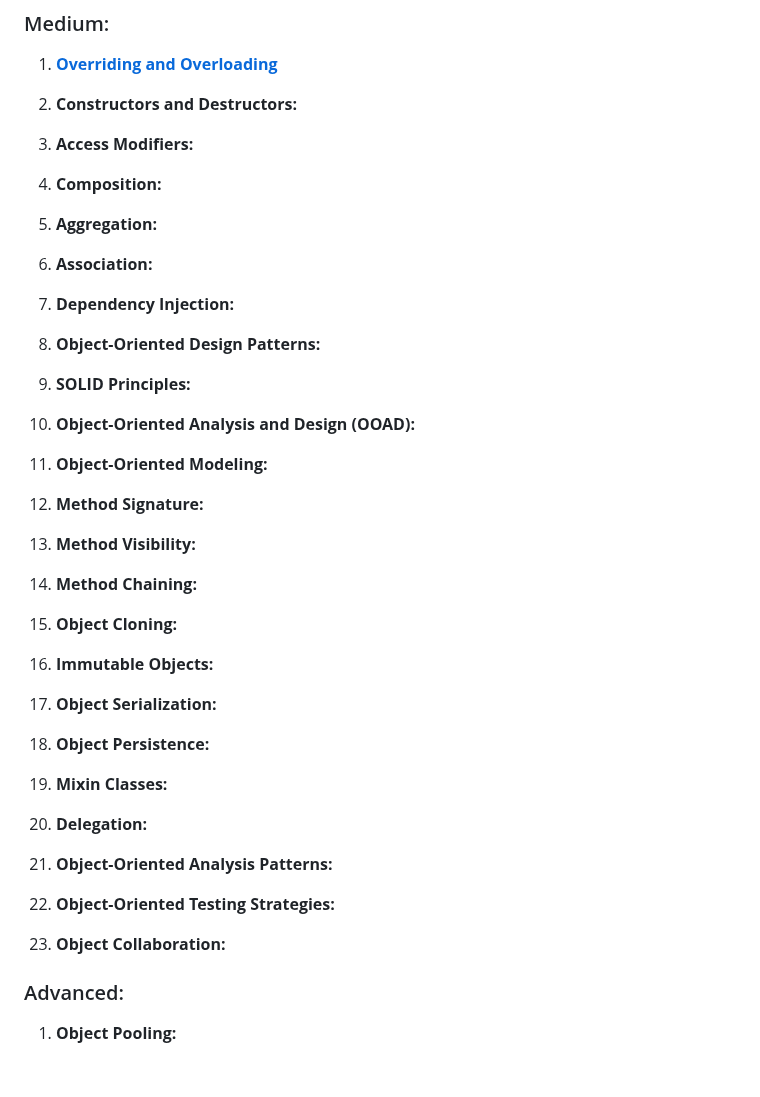
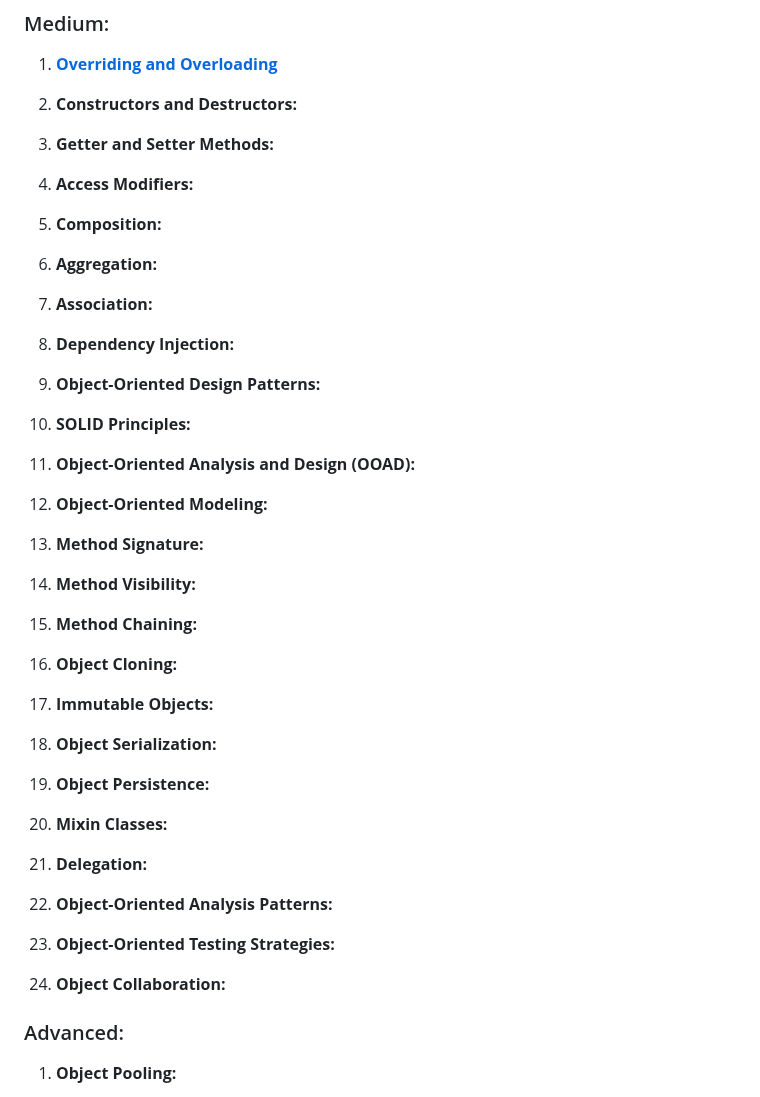
Before and after one commit to m-mdy-m/algorithms-data-structures, a Markdown page: 2.OOP/README.md, the part around the change. Drawn GitHub-style; blank space fills up the shorter version.

```diff
--- a/2.OOP/README.md
+++ b/2.OOP/README.md
@@ -37,47 +37,49 @@
 
 2. **Constructors and Destructors:**
 
-3. **Access Modifiers:**
+3. **Getter and Setter Methods:**
 
-4. **Composition:**
+4. **Access Modifiers:**
 
-5. **Aggregation:**
+5. **Composition:**
 
-6. **Association:**
+6. **Aggregation:**
 
-7. **Dependency Injection:**
+7. **Association:**
 
-8. **Object-Oriented Design Patterns:**
+8. **Dependency Injection:**
 
-9. **SOLID Principles:**
+9. **Object-Oriented Design Patterns:**
 
-10. **Object-Oriented Analysis and Design (OOAD):**
+10. **SOLID Principles:**
 
-11. **Object-Oriented Modeling:**
+11. **Object-Oriented Analysis and Design (OOAD):**
 
-12. **Method Signature:**
+12. **Object-Oriented Modeling:**
 
-13. **Method Visibility:**
+13. **Method Signature:**
 
-14. **Method Chaining:**
+14. **Method Visibility:**
 
-15. **Object Cloning:**
+15. **Method Chaining:**
 
-16. **Immutable Objects:**
+16. **Object Cloning:**
 
-17. **Object Serialization:**
+17. **Immutable Objects:**
 
-18. **Object Persistence:**
+18. **Object Serialization:**
 
-19. **Mixin Classes:**
+19. **Object Persistence:**
 
-20. **Delegation:**
+20. **Mixin Classes:**
 
-21. **Object-Oriented Analysis Patterns:**
+21. **Delegation:**
 
-22. **Object-Oriented Testing Strategies:**
+22. **Object-Oriented Analysis Patterns:**
 
-23. **Object Collaboration:**
+23. **Object-Oriented Testing Strategies:**
+
+24. **Object Collaboration:**
 
 ### Advanced:
 
```
